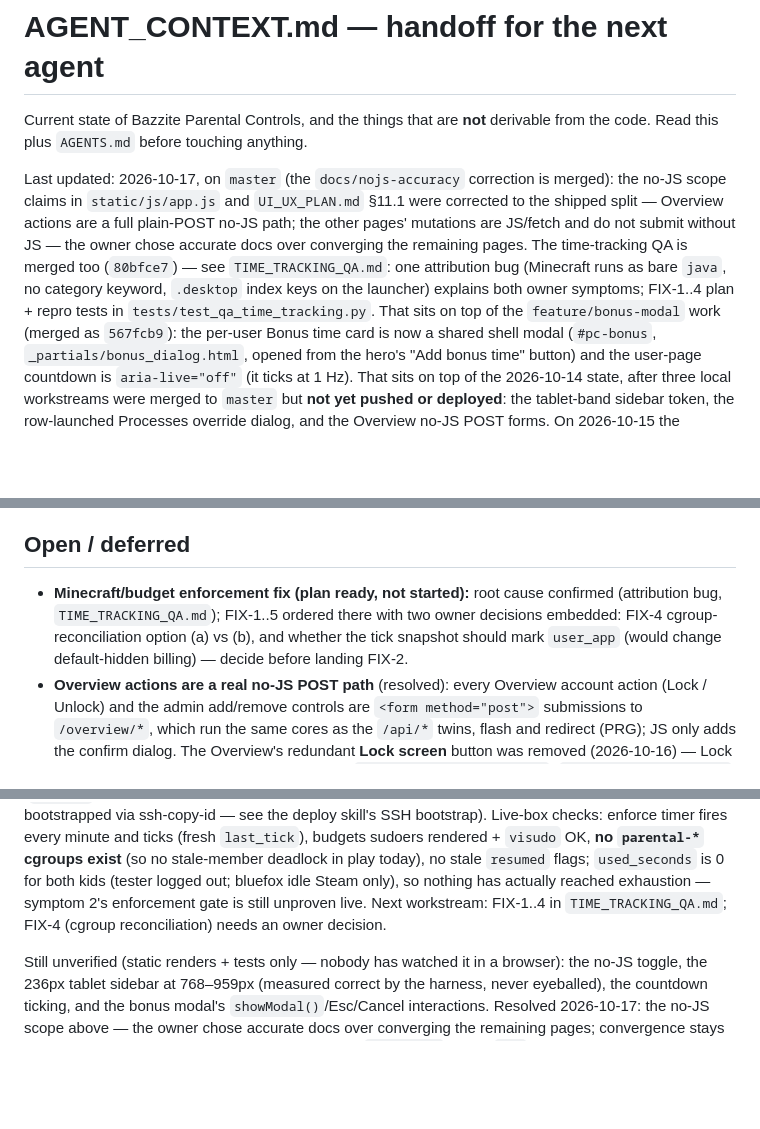
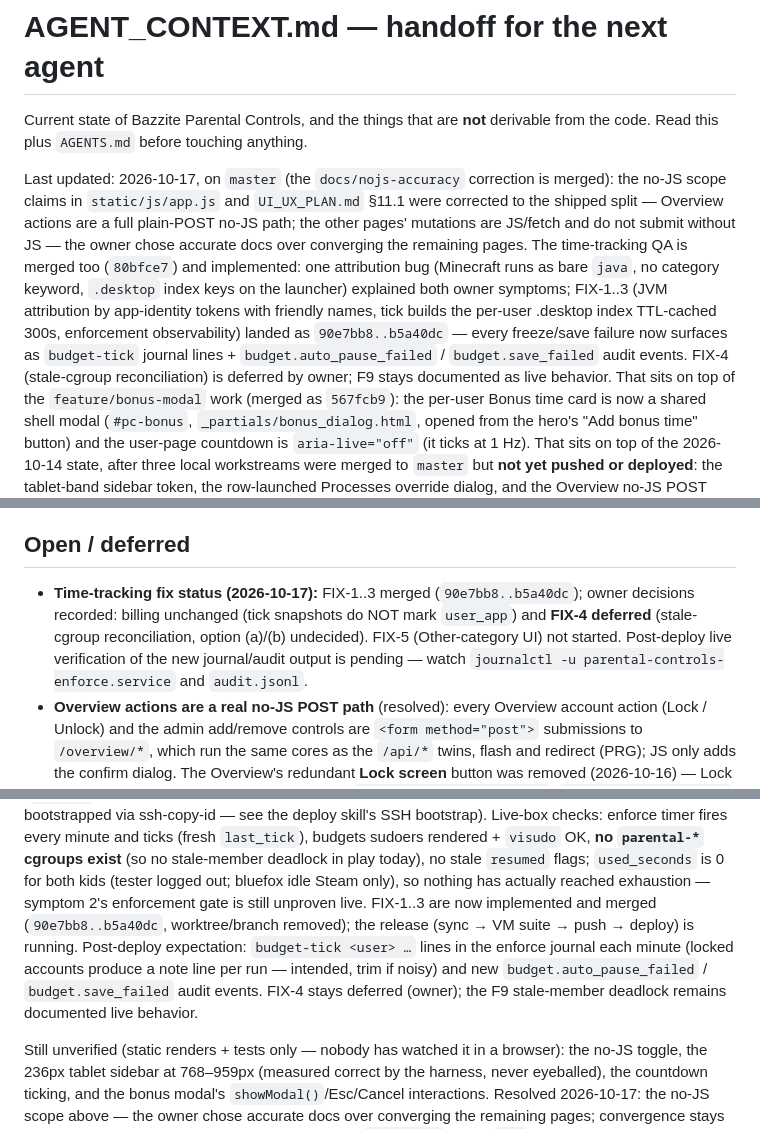
Before and after one commit to mcmillanator/parental-controls, a Markdown page: AGENT_CONTEXT.md, 3 parts joined by grey strips. Rendered like a GitHub page; blank space fills up the shorter version.

Commit message:
Record the merged time-tracking fixes in the handoff

```diff
--- a/AGENT_CONTEXT.md
+++ b/AGENT_CONTEXT.md
@@ -8,10 +8,15 @@ merged): the no-JS scope claims in `static/js/app.js` and `UI_UX_PLAN.md`
 §11.1 were corrected to the shipped split — Overview actions are a full
 plain-POST no-JS path; the other pages' mutations are JS/fetch and do not
 submit without JS — the owner chose accurate docs over converging the
-remaining pages. The time-tracking QA is merged too (`80bfce7`) — see
-`TIME_TRACKING_QA.md`: one attribution bug (Minecraft runs as bare `java`,
-no category keyword, `.desktop` index keys on the launcher) explains both
-owner symptoms; FIX-1..4 plan + repro tests in `tests/test_qa_time_tracking.py`.
+remaining pages. The time-tracking QA is merged too (`80bfce7`) and
+implemented: one attribution bug (Minecraft runs as bare `java`, no category
+keyword, `.desktop` index keys on the launcher) explained both owner
+symptoms; FIX-1..3 (JVM attribution by app-identity tokens with friendly
+names, tick builds the per-user .desktop index TTL-cached 300s, enforcement
+observability) landed as `90e7bb8..b5a40dc` — every freeze/save failure now
+surfaces as `budget-tick` journal lines + `budget.auto_pause_failed` /
+`budget.save_failed` audit events. FIX-4 (stale-cgroup reconciliation) is
+deferred by owner; F9 stays documented as live behavior.
 That sits on top of the `feature/bonus-modal` work (merged
 as `567fcb9`): the
 per-user Bonus time card is now a shared shell modal (`#pc-bonus`,
@@ -196,11 +201,13 @@ Recovery CLI on `PATH`:
 
 ## Open / deferred
 
-- **Minecraft/budget enforcement fix (plan ready, not started):** root cause
-  confirmed (attribution bug, `TIME_TRACKING_QA.md`); FIX-1..5 ordered there
-  with two owner decisions embedded: FIX-4 cgroup-reconciliation option (a)
-  vs (b), and whether the tick snapshot should mark `user_app` (would change
-  default-hidden billing) — decide before landing FIX-2.
+- **Time-tracking fix status (2026-10-17):** FIX-1..3 merged
+  (`90e7bb8..b5a40dc`); owner decisions recorded: billing unchanged (tick
+  snapshots do NOT mark `user_app`) and **FIX-4 deferred** (stale-cgroup
+  reconciliation, option (a)/(b) undecided). FIX-5 (Other-category UI) not
+  started. Post-deploy live verification of the new journal/audit output is
+  pending — watch `journalctl -u parental-controls-enforce.service` and
+  `audit.jsonl`.
 - **Overview actions are a real no-JS POST path** (resolved): every Overview
   account action (Lock / Unlock) and the admin add/remove controls are
   `<form method="post">` submissions to `/overview/*`,
@@ -339,9 +346,14 @@ SSH bootstrap). Live-box checks: enforce timer fires every minute and ticks
 `parental-*` cgroups exist** (so no stale-member deadlock in play today),
 no stale `resumed` flags; `used_seconds` is 0 for both kids (tester logged
 out; bluefox idle Steam only), so nothing has actually reached exhaustion —
-symptom 2's enforcement gate is still unproven live. Next workstream:
-FIX-1..4 in `TIME_TRACKING_QA.md`; FIX-4 (cgroup reconciliation) needs an
-owner decision.
+symptom 2's enforcement gate is still unproven live. FIX-1..3 are now
+implemented and merged (`90e7bb8..b5a40dc`, worktree/branch removed); the
+release (sync → VM suite → push → deploy) is running. Post-deploy
+expectation: `budget-tick <user> …` lines in the enforce journal each
+minute (locked accounts produce a note line per run — intended, trim if
+noisy) and new `budget.auto_pause_failed` / `budget.save_failed` audit
+events. FIX-4 stays deferred (owner); the F9 stale-member deadlock remains
+documented live behavior.
 
 Still unverified (static renders + tests only — nobody has watched it in a
 browser): the no-JS toggle, the 236px tablet sidebar at 768–959px (measured
```
Also changed, not shown: other parts of AGENT_CONTEXT.md (+2 -2 lines).
